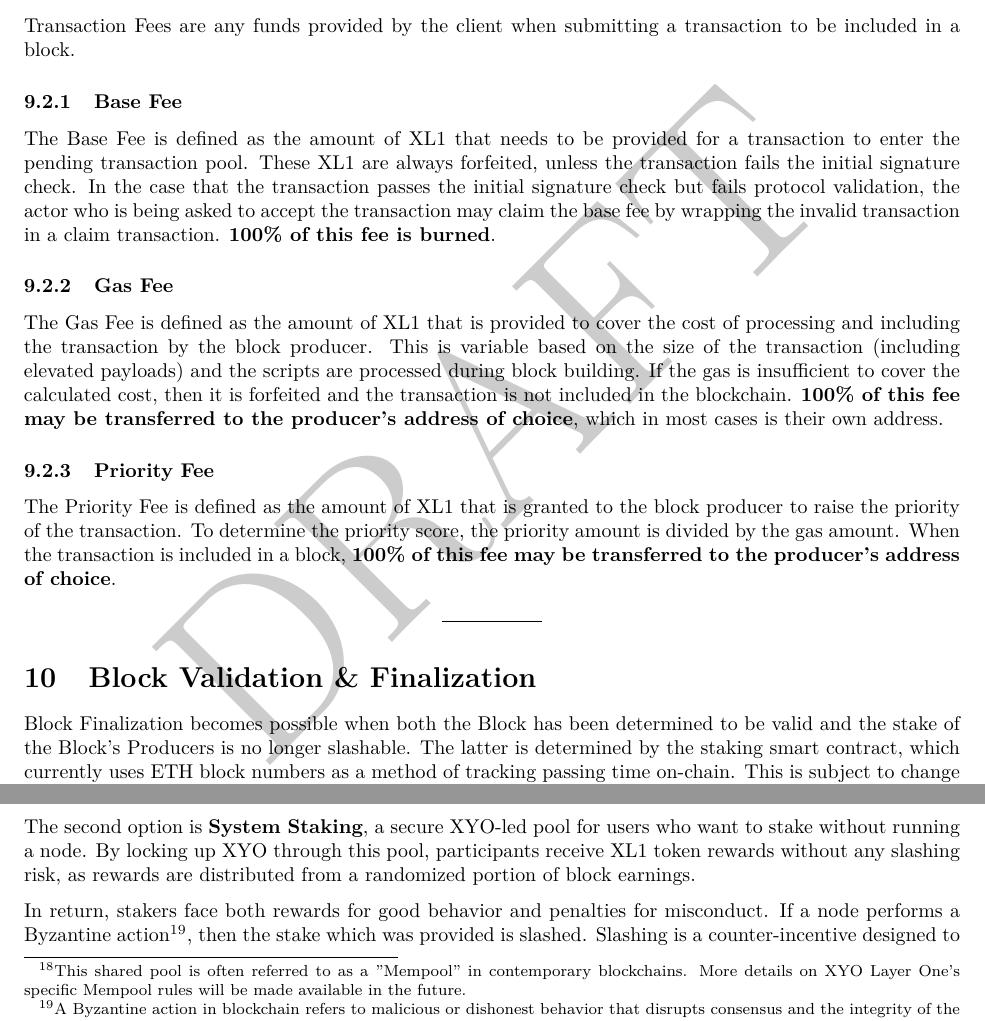
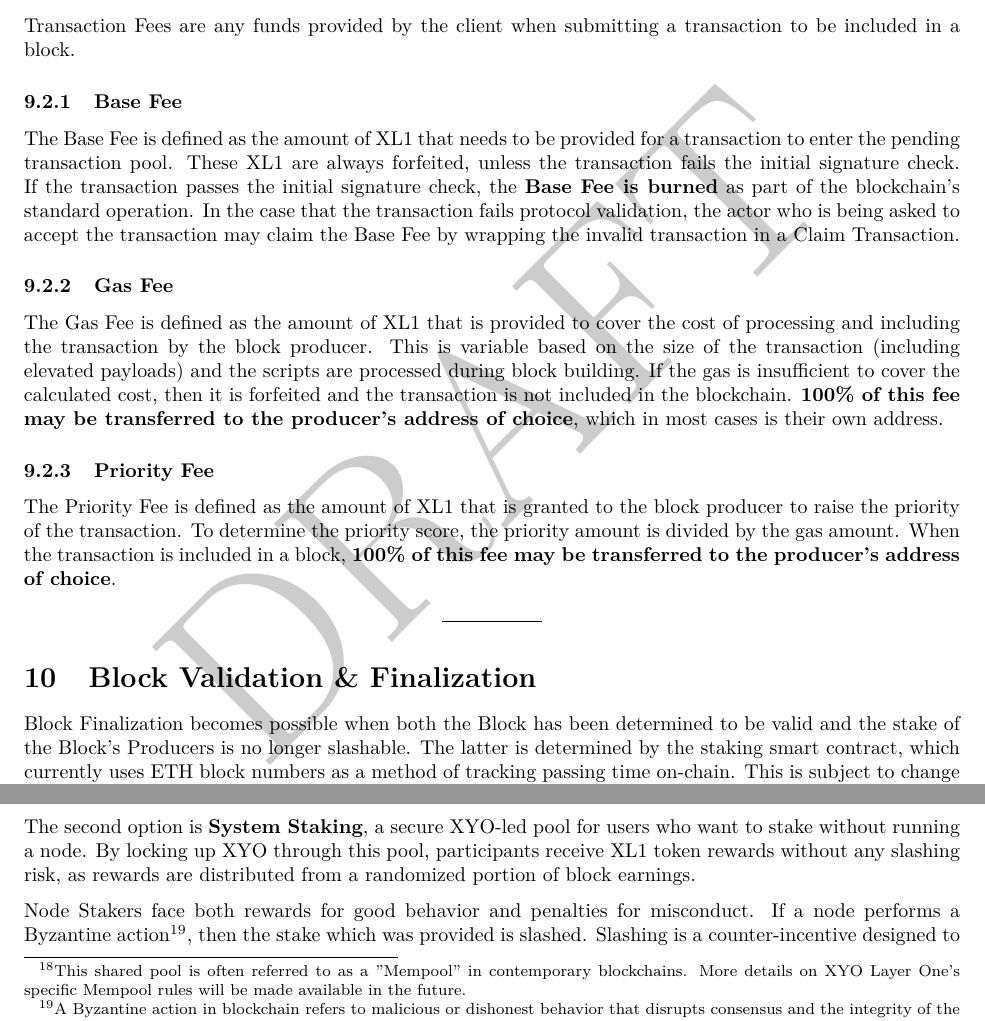
Before and after one commit to XYOracleNetwork/xl1-protocol, a LaTeX paper (documents/xyol1-white-paper/white-paper-draft.tex): two parts of pages 13 and 14 of 23, joined at a grey line, cut so that both start at the same text. Compiled offline with pdfLaTeX.

Commit message:
updates to white paper

```diff
--- a/documents/xyol1-white-paper/white-paper-draft.tex
+++ b/documents/xyol1-white-paper/white-paper-draft.tex
@@ -384,7 +384,7 @@
 Transaction Fees are any funds provided by the client when submitting a transaction to be included in a block.
 
 \subsubsection{Base Fee}
-The Base Fee is defined as the amount of XL1 that needs to be provided for a transaction to enter the pending transaction pool. These XL1 are always forfeited, unless the transaction fails the initial signature check. In the case that the transaction passes the initial signature check but fails protocol validation, the actor who is being asked to accept the transaction may claim the base fee by wrapping the invalid transaction in a claim transaction. \textbf{100\% of this fee is burned}.
+The Base Fee is defined as the amount of XL1 that needs to be provided for a transaction to enter the pending transaction pool. These XL1 are always forfeited, unless the transaction fails the initial signature check. If the transaction passes the initial signature check, the \textbf{Base Fee is burned} as part of the blockchain's standard operation. In the case that the transaction fails protocol validation, the actor who is being asked to accept the transaction may claim the Base Fee by wrapping the invalid transaction in a Claim Transaction.
 
 \subsubsection{Gas Fee}
 The Gas Fee is defined as the amount of XL1 that is provided to cover the cost of processing and including the transaction by the block producer. This is variable based on the size of the transaction (including elevated payloads) and the scripts are processed during block building. If the gas is insufficient to cover the calculated cost, then it is forfeited and the transaction is not included in the blockchain. \textbf{100\% of this fee may be transferred to the producer's address of choice}, which in most cases is their own address.
@@ -434,7 +434,7 @@
 
 The second option is \textbf{System Staking}, a secure XYO-led pool for users who want to stake without running a node. By locking up XYO through this pool, participants receive XL1 token rewards without any slashing risk, as rewards are distributed from a randomized portion of block earnings.
 
-In return, stakers face both rewards for good behavior and penalties for misconduct. If a node performs a Byzantine action\footnote{A Byzantine action in blockchain refers to malicious or dishonest behavior that disrupts consensus and the integrity of the system.}, then the stake which was provided is slashed. Slashing is a counter-incentive designed to punish bad actors in the system who may provide dishonest data or seek to harm and/or hack the network.
+Node Stakers face both rewards for good behavior and penalties for misconduct. If a node performs a Byzantine action\footnote{A Byzantine action in blockchain refers to malicious or dishonest behavior that disrupts consensus and the integrity of the system.}, then the stake which was provided is slashed. Slashing is a counter-incentive designed to punish bad actors in the system who may provide dishonest data or seek to harm and/or hack the network.
 
 \subsection{Staking Process: Actions \& Rules}
 Staking actions involve adding, removing, and withdrawing stake. These actions are designed to encourage honest participation in XYO Layer One through the staking of XYO.
```
Also changed, not shown: documents/xyol1-white-paper/white-paper-draft.pdf, documents/xyol1-white-paper/white-paper-draft.tex (2 more changed lines).
